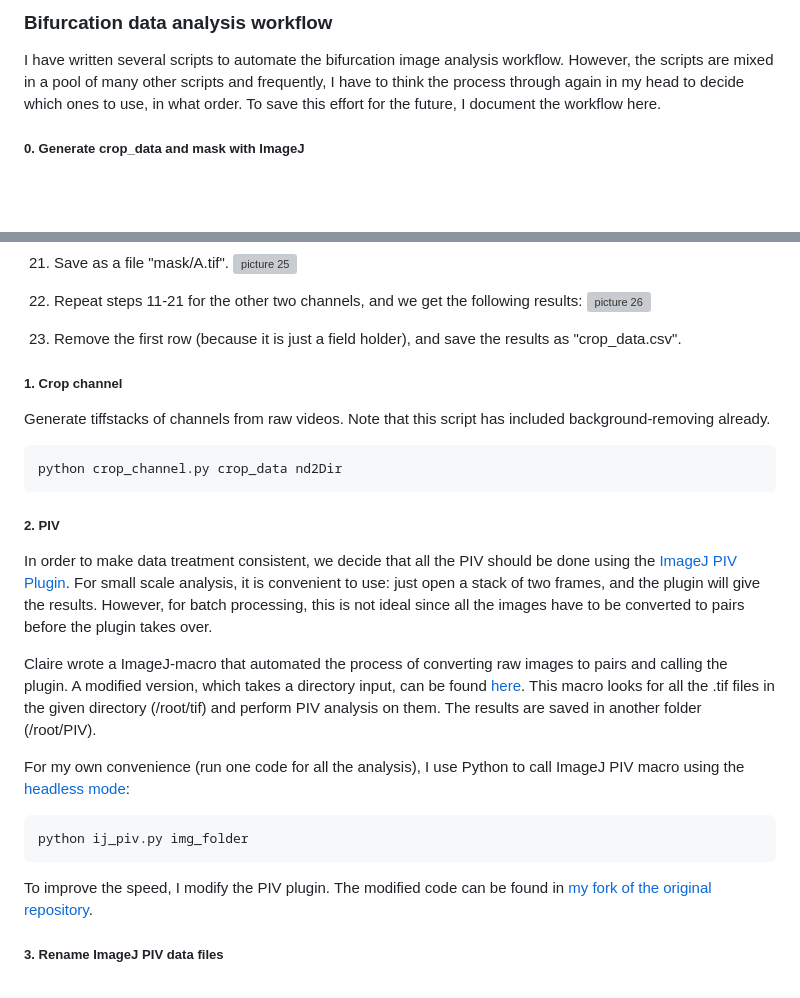
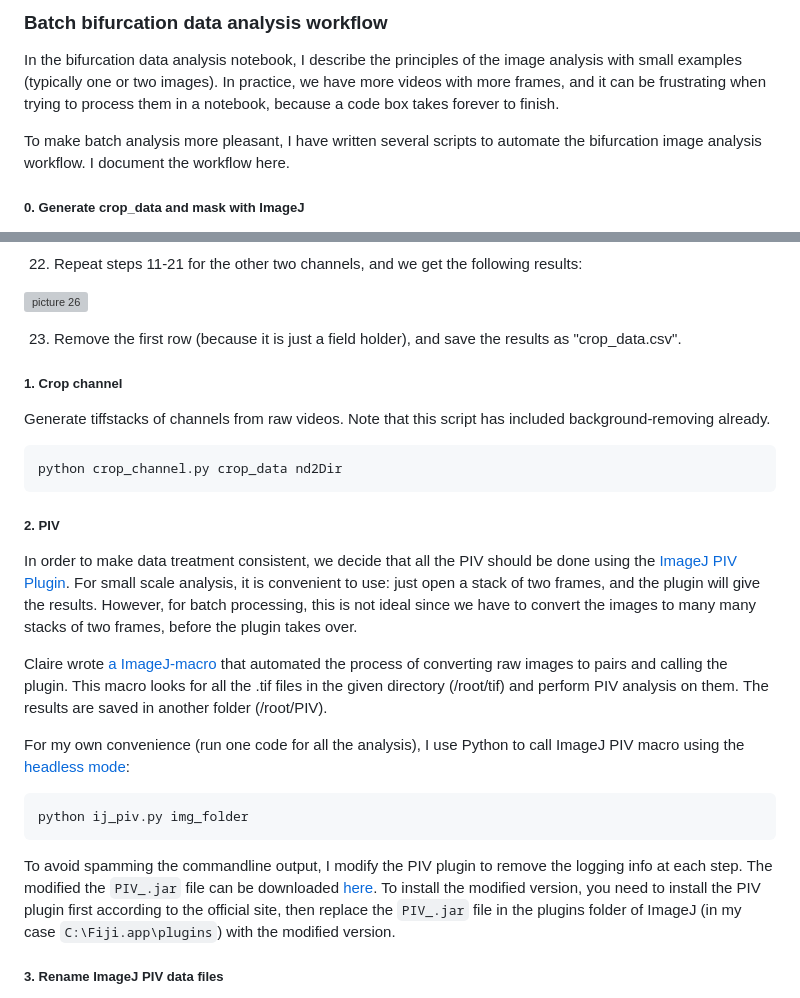
Before and after one commit to ZLoverty/AN, a Markdown page: _drafts/2022-12-13_batch-bifurcation-analysis.md, 2 parts joined by grey strips. Drawn GitHub-style; blank space fills up the shorter version; grey boxes are pictures that could not be loaded.

Commit message:
enrich batch workflow description
Initially I wrote this as my own recap, but now I want other users to be able to read and flow.

````diff
--- a/_drafts/2022-12-13_bifurcation-analysis.md
+++ b/_drafts/2022-12-13_batch-bifurcation-analysis.md
@@ -1,6 +1,8 @@
-### Bifurcation data analysis workflow
+### Batch bifurcation data analysis workflow
 
-I have written several scripts to automate the bifurcation image analysis workflow. However, the scripts are mixed in a pool of many other scripts and frequently, I have to think the process through again in my head to decide which ones to use, in what order. To save this effort for the future, I document the workflow here.
+In the bifurcation data analysis notebook, I describe the principles of the image analysis with small examples (typically one or two images). In practice, we have more videos with more frames, and it can be frustrating when trying to process them in a notebook, because a code box takes forever to finish.
+
+To make batch analysis more pleasant, I have written several scripts to automate the bifurcation image analysis workflow. I document the workflow here.
 
 ##### 0. Generate crop_data and mask with ImageJ
 
@@ -90,6 +115,6 @@ NOTE: The purpose of steps 9 and 10 is only to set the [BX, BY, Width, Height] f
 ![picture 26](/assets/images/2023/02/results.png)
 
-33. Remove the first row (because it is just a field holder), and save the results as "crop_data.csv".
+23. Remove the first row (because it is just a field holder), and save the results as "crop_data.csv".
 
 ##### 1. Crop channel
 Generate tiffstacks of channels from raw videos. Note that this script has included background-removing already.
@@ -99,9 +124,9 @@ python crop_channel.py crop_data nd2Dir
 ```
 
 ##### 2. PIV
-In order to make data treatment consistent, we decide that all the PIV should be done using the [ImageJ PIV Plugin](https://sites.google.com/site/qingzongtseng/piv/tuto#dataformat). For small scale analysis, it is convenient to use: just open a stack of two frames, and the plugin will give the results. However, for batch processing, this is not ideal since all the images have to be converted to pairs before the plugin takes over.
+In order to make data treatment consistent, we decide that all the PIV should be done using the [ImageJ PIV Plugin](https://sites.google.com/site/qingzongtseng/piv/tuto#dataformat). For small scale analysis, it is convenient to use: just open a stack of two frames, and the plugin will give the results. However, for batch processing, this is not ideal since we have to convert the images to many many stacks of two frames, before the plugin takes over.
 
-Claire wrote a ImageJ-macro that automated the process of converting raw images to pairs and calling the plugin. A modified version, which takes a directory input, can be found [here](https://drive.google.com/file/d/1_3N5QFBLRBwhq626v-cDRyAmMFfGY5IN/view?usp=share_link). This macro looks for all the .tif files in the given directory (/root/tif) and perform PIV analysis on them. The results are saved in another folder (/root/PIV).
+Claire wrote [a ImageJ-macro](https://drive.google.com/file/d/1_3N5QFBLRBwhq626v-cDRyAmMFfGY5IN/view?usp=share_link) that automated the process of converting raw images to pairs and calling the plugin. This macro looks for all the .tif files in the given directory (/root/tif) and perform PIV analysis on them. The results are saved in another folder (/root/PIV).
 
 For my own convenience (run one code for all the analysis), I use Python to call ImageJ PIV macro using the [headless mode](https://imagej.net/learn/headless):
 
@@ -109,7 +134,7 @@ For my own convenience (run one code for all the analysis), I use Python to call
 python ij_piv.py img_folder
 ```
 
-To improve the speed, I modify the PIV plugin. The modified code can be found in [my fork of the original repository](https://github.com/ZLoverty/imagej_plugins).
+To avoid spamming the commandline output, I modify the PIV plugin to remove the logging info at each step. The modified the `PIV_.jar` file can be downloaded [here](https://drive.google.com/file/d/1ISZ734aDwkpSRf9e6gz2azPByfD8qlGl/view?usp=share_link). To install the modified version, you need to install the PIV plugin first according to the official site, then replace the `PIV_.jar` file in the plugins folder of ImageJ (in my case `C:\Fiji.app\plugins`) with the modified version.
 
 ##### 3. Rename ImageJ PIV data files
 ImageJ macro generates files like "_1.txt", which does not give correct order when sorting based on filename. We therefore rename the files, and also remove excess columns from the data. The remaining data are saved as "{:05d}.csv".
````
Also changed, not shown: other parts of _drafts/2022-12-13_batch-bifurcation-analysis.md (+26 -3 lines).
